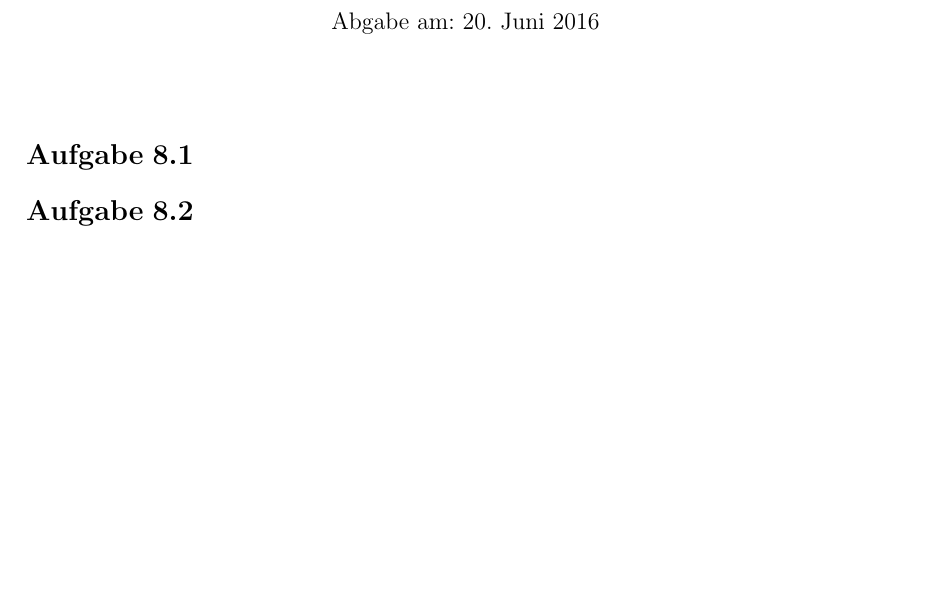
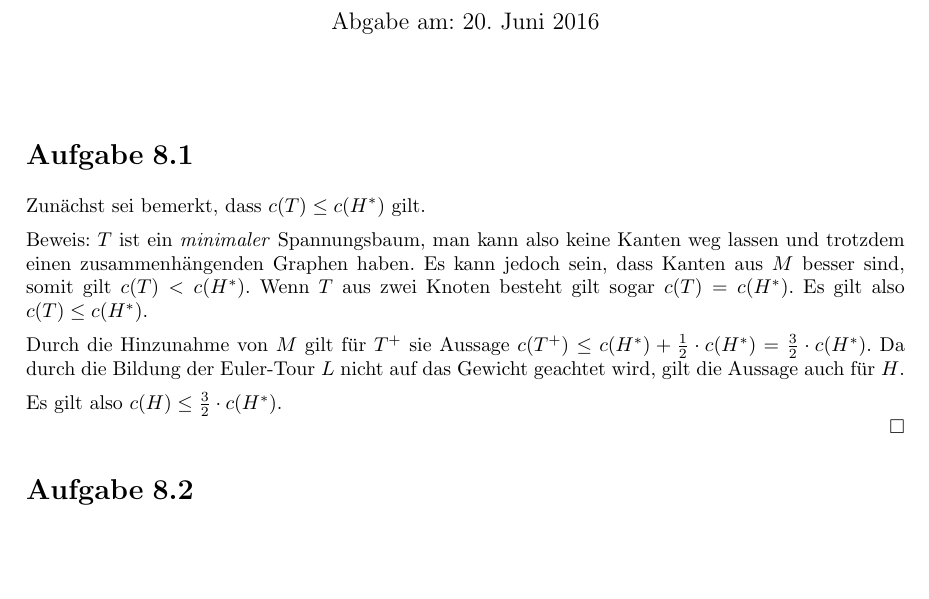
Before and after one commit to VKOSoSe16/Hausaufgaben, a LaTeX document (blatt08/blatt08.tex, which reads makrocol.sty): part of the page, cut so that both start at the same text. Compiled offline with pdfLaTeX.

Commit message:
Das script fragt nun selbstständig nach root-Rechten. Habe außerdem den Beweis von Aufg. 1 gemacht. Bitte um review.

```diff
--- a/blatt08/blatt08.tex
+++ b/blatt08/blatt08.tex
@@ -37,5 +37,10 @@ Kombinatorischen Optimierung}
 \begin{document}
 	\maketitle
 	\section{}
+		Zunächst sei bemerkt, dass $c(T)\leq c(H^*)$ gilt.\n
+		Beweis: $T$ ist ein \textit{minimaler} Spannungsbaum, man kann also keine Kanten weg lassen und trotzdem einen zusammenhängenden Graphen haben. Es kann jedoch sein, dass Kanten aus $M$ besser sind, somit gilt $c(T)<c(H^*)$. Wenn $T$ aus zwei Knoten besteht gilt sogar $c(T)=c(H^*)$. Es gilt also $c(T)\leq c(H^*)$.\n
+		Durch die Hinzunahme von $M$ gilt für $T^+$ sie Aussage $c(T^+)\leq c(H^*)+\frac{1}{2}\cdot c(H^*)=\frac{3}{2}\cdot c(H^*)$.
+		Da durch die Bildung der Euler-Tour $L$ nicht auf das Gewicht geachtet wird, gilt die Aussage auch für $H$.\n
+		Es gilt also $c(H)\leq \frac{3}{2}\cdot c(H^*)$.\qed
 	\section{}
 \end{document}
--- a/makrocol.sty
+++ b/makrocol.sty
@@ -88,10 +88,8 @@
 	\begin{breakablealgorithm}
 		\caption{#1}
 		\begin{algorithmic}[1]
-			\Procedure{#1}{#2}
 }
 {
-			\EndProcedure
 		\end{algorithmic}
 	\end{breakablealgorithm}
 }
```
Also changed, not shown: blatt08/blatt08.pdf, 1 other file.
